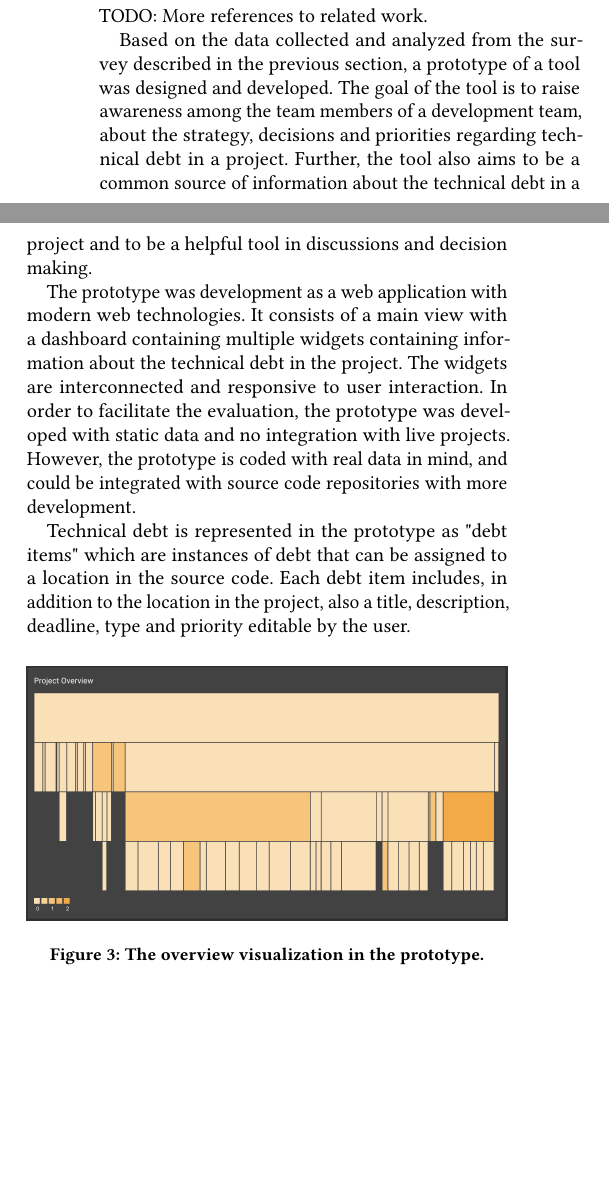
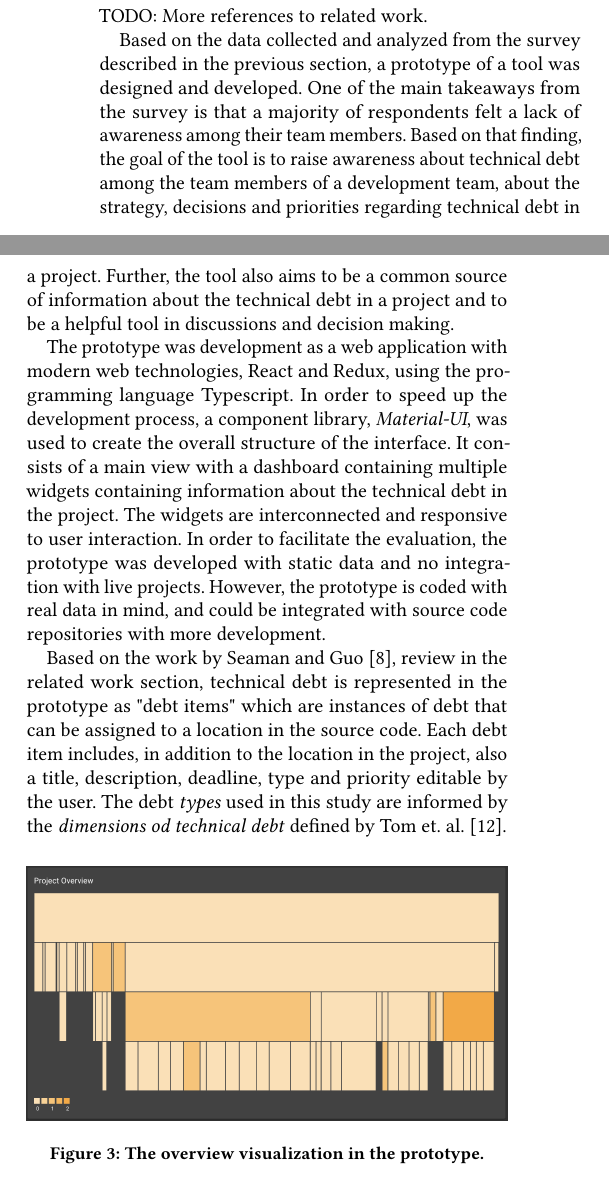
Before and after one commit to axelekwall/thesis, a LaTeX thesis (thesis.tex, which reads Sections/Subsections/Prototype.tex): two parts of the columns of page 5 of 9, joined at a grey line, cut so that both start at the same text, the shorter picture padded with empty space. The pictures show the PDF file thesis.pdf that the author committed with the source.

Commit message:
prototype updates

```diff
--- a/Sections/Subsections/Prototype.tex
+++ b/Sections/Subsections/Prototype.tex
@@ -5,16 +5,20 @@ TODO: More references to related work.
 % In contrast, this study targets advanced users with domain knowledge and information about the context of the software project, allowing for a more advanced interactive visualization tool that presents complex information.
 
 Based on the data collected and analyzed from the survey described in the previous section, a prototype of a tool was designed and developed.
-The goal of the tool is to raise awareness among the team members of a development team, about the strategy, decisions and priorities regarding technical debt in a project.
+One of the main takeaways from the survey is that a majority of respondents felt a lack of awareness among their team members.
+Based on that finding, the goal of the tool is to raise awareness about technical debt among the team members of a development team, about the strategy, decisions and priorities regarding technical debt in a project.
 Further, the tool also aims to be a common source of information about the technical debt in a project and to be a helpful tool in discussions and decision making.
 
-The prototype was development as a web application with modern web technologies.
+The prototype was development as a web application with modern web technologies, React and Redux, using the programming language Typescript.
+In order to speed up the development process, a component library, \textit{Material-UI}, was used to create the overall structure of the interface.
 It consists of a main view with a dashboard containing multiple widgets containing information about the technical debt in the project.
 The widgets are interconnected and responsive to user interaction.
 In order to facilitate the evaluation, the prototype was developed with static data and no integration with live projects.
 However, the prototype is coded with real data in mind, and could be integrated with source code repositories with more development.
 
-Technical debt is represented in the prototype as "debt items" which are instances of debt that can be assigned to a location in the source code. Each debt item includes, in addition to the location in the project, also a title, description, deadline, type and priority editable by the user.
+Based on the work by Seaman and Guo \cite{seaman_measuring_2011}, review in the related work section, technical debt is represented in the prototype as "debt items" which are instances of debt that can be assigned to a location in the source code.
+Each debt item includes, in addition to the location in the project, also a title, description, deadline, type and priority editable by the user.
+The debt \textit{types} used in this study are informed by the \textit{dimensions od technical debt} defined by Tom et. al. \cite{tom_exploration_2013}.
 
 \input{Figures/Overview.tex}
 
```
Also changed, not shown: thesis.pdf, Sections/Subsections/Prototype.tex (1 more changed lines), 1 other file.
